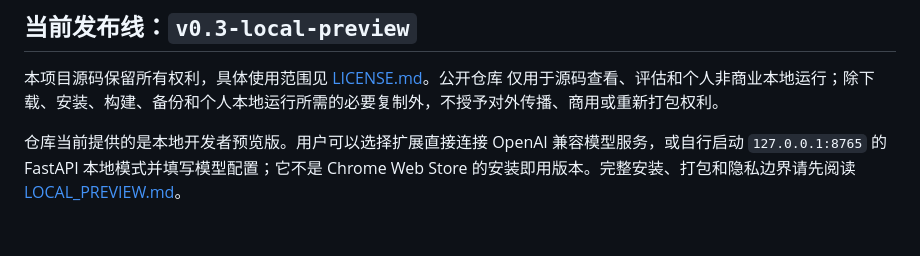
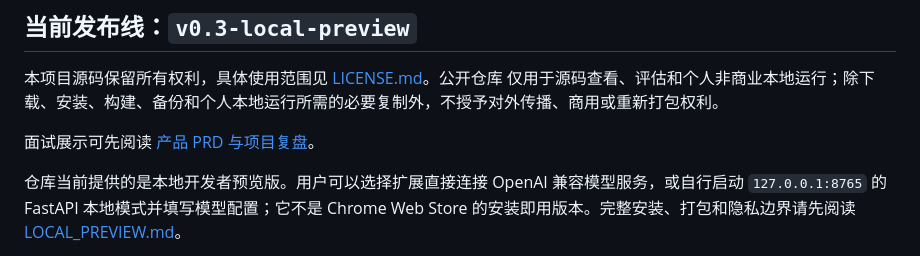
Before and after one commit to linadun78-hash/shiji, a Markdown page: README.md, the part around the change. GitHub-like rendering; blank space fills up the shorter version.

```diff
--- a/README.md
+++ b/README.md
@@ -4,6 +4,8 @@
 
 本项目源码保留所有权利，具体使用范围见 [LICENSE.md](LICENSE.md)。公开仓库
 仅用于源码查看、评估和个人非商业本地运行；除下载、安装、构建、备份和个人本地运行所需的必要复制外，不授予对外传播、商用或重新打包权利。
+
+面试展示可先阅读 [产品 PRD 与项目复盘](docs/PRD.md)。
 
 仓库当前提供的是本地开发者预览版。用户可以选择扩展直接连接 OpenAI 兼容模型服务，或自行启动 `127.0.0.1:8765` 的 FastAPI 本地模式并填写模型配置；它不是 Chrome Web Store 的安装即用版本。完整安装、打包和隐私边界请先阅读 [LOCAL_PREVIEW.md](LOCAL_PREVIEW.md)。
 
```
Also changed, not shown: docs/PRD.md (added, +406 -0 lines).
